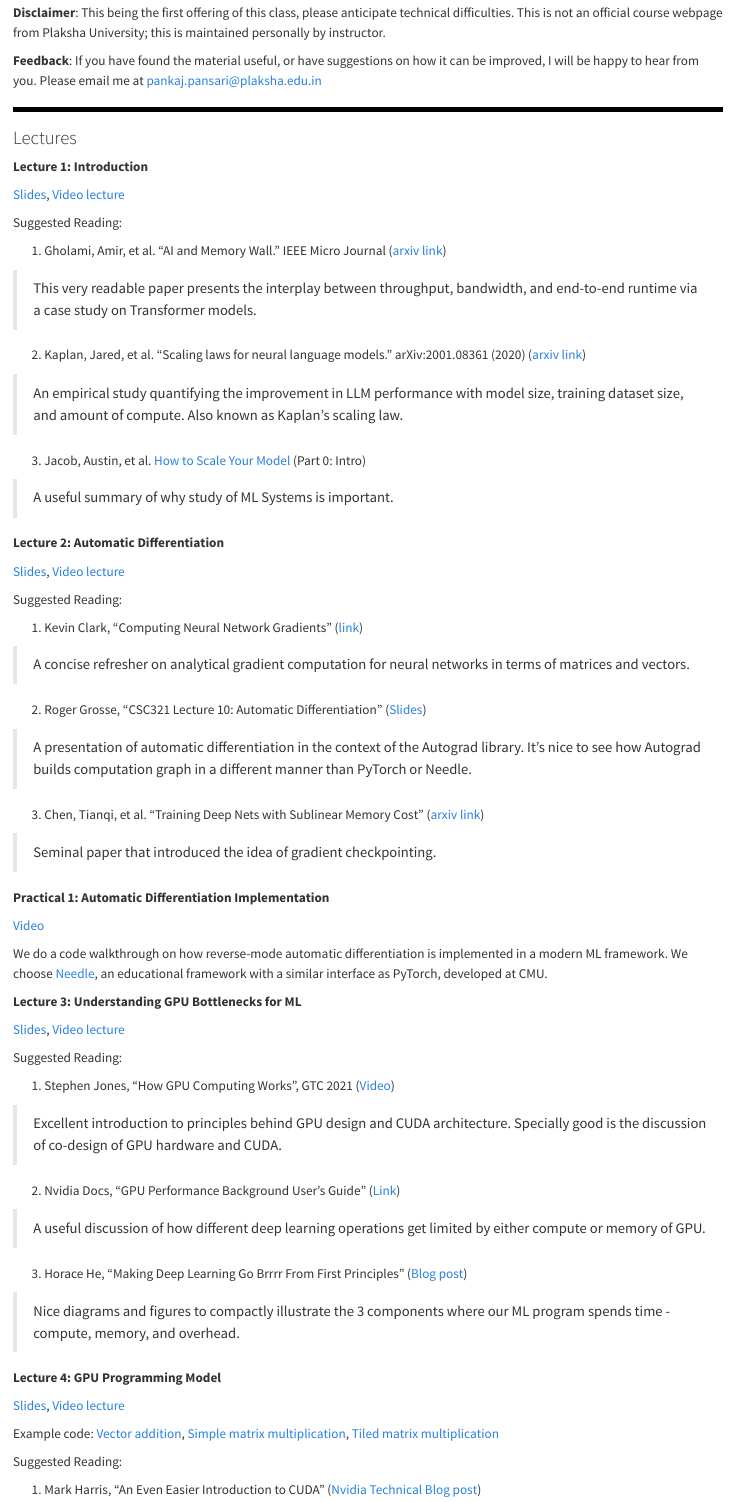
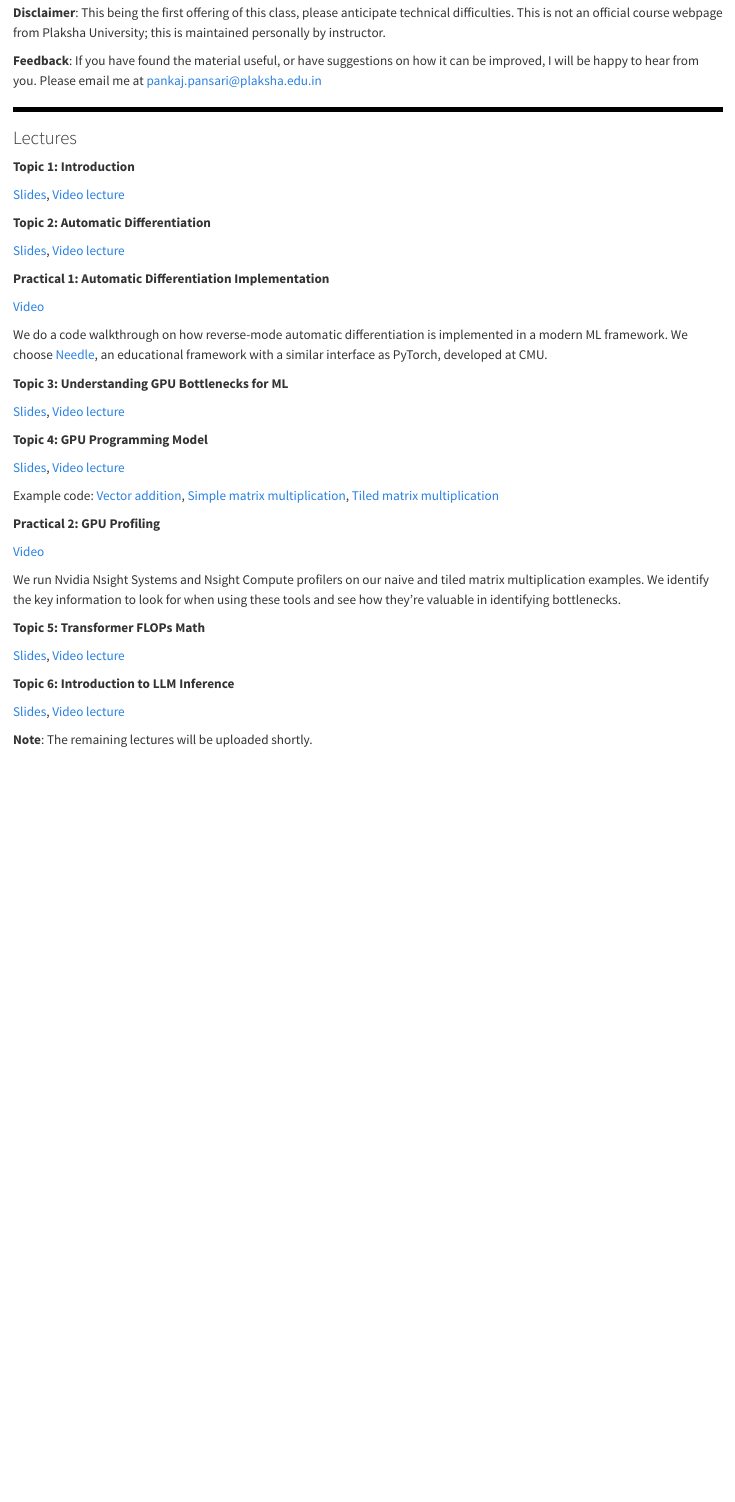
Before and after one commit to ai4103-mlsys/ai4103-mlsys.github.io, a Quarto document (index.qmd): the page in a window 1100 px wide, from 640 px down. Rendered offline with R 4.5, knitr and Pandoc in place of Quarto, with nearby package versions.

Commit message:
Refactored materials

```diff
--- a/index.qmd
+++ b/index.qmd
@@ -28,41 +28,13 @@ The focus of this course is on exploring these systems-related challenges during
 
 ### Lectures
 
-**Lecture 1: Introduction**
+**Topic 1: Introduction**
 
 [Slides](https://drive.google.com/file/d/15XROZ6VQ4ZsiYpsDWv1jxMSEGCD6J6x9/view?usp=sharing), [Video lecture](https://youtu.be/TaFBC_U7TOY)
 
-Suggested Reading:
-
-1. Gholami, Amir, et al. "AI and Memory Wall." IEEE Micro Journal ([arxiv link](https://arxiv.org/abs/2403.14123))
-
-> This very readable paper presents the interplay between throughput, bandwidth, and end-to-end runtime via a case study on Transformer models.
-
-2. Kaplan, Jared, et al. "Scaling laws for neural language models." arXiv:2001.08361 (2020) ([arxiv link](https://arxiv.org/abs/2001.08361))
-
-  > An empirical study quantifying the improvement in LLM performance with model size, training dataset size, and amount of compute. Also known as Kaplan's scaling law.
-
-3. Jacob, Austin, et al. [How to Scale Your Model](https://jax-ml.github.io/scaling-book/) (Part 0: Intro)
-
-  > A useful summary of why study of ML Systems is important.
-
-**Lecture 2: Automatic Differentiation**
+**Topic 2: Automatic Differentiation**
 
 [Slides](https://drive.google.com/file/d/15f9BvkVyV-6b5sWcqEmzOkrDqZZzW2zZ/view?usp=sharing), [Video lecture](https://youtu.be/4pI13caAZ0E)
-
-Suggested Reading:
-
-1. Kevin Clark, "Computing Neural Network Gradients" ([link](https://web.stanford.edu/class/cs224n/readings/gradient-notes.pdf))
-
-> A concise refresher on analytical gradient computation for neural networks in terms of matrices and vectors.
-
-2. Roger Grosse, "CSC321 Lecture 10: Automatic Differentiation" ([Slides](https://www.cs.toronto.edu/~rgrosse/courses/csc321_2018/slides/lec10.pdf))
-
-> A presentation of automatic differentiation in the context of the Autograd library. It's nice to see how Autograd builds computation graph in a different manner than PyTorch or Needle.
-
-3. Chen, Tianqi, et al. "Training Deep Nets with Sublinear Memory Cost" ([arxiv link](https://arxiv.org/abs/1604.06174))
-
-> Seminal paper that introduced the idea of gradient checkpointing.
 
 **Practical 1: Automatic Differentiation Implementation**
 
@@ -70,30 +42,12 @@ Suggested Reading:
 
 We do a code walkthrough on how reverse-mode automatic differentiation is implemented in a modern ML framework. We choose [Needle](https://github.com/iwzbi/needle), an educational framework with a similar interface as PyTorch, developed at CMU.
 
-**Lecture 3: Understanding GPU Bottlenecks for ML**
+**Topic 3: Understanding GPU Bottlenecks for ML**
 
 [Slides](https://drive.google.com/file/d/1TRr3Zu9wibIAq7B8lKR0q2QMquexqHFF/view?usp=drive_link), [Video lecture](https://youtu.be/ZFwBQgdE-s4)
 
-Suggested Reading:
-
-1. Stephen Jones, "How GPU Computing Works", GTC 2021 ([Video](https://youtu.be/3l10o0DYJXg?si=XmGT9VRL9HwjY1us))
-
-> Excellent introduction to principles behind GPU design and CUDA architecture. Specially good is the discussion of co-design of GPU hardware and CUDA.
-
-2. Nvidia Docs, "GPU Performance Background User's Guide" ([Link](https://docs.nvidia.com/deeplearning/performance/dl-performance-gpu-background/index.html))
-
-> A useful discussion of how different deep learning operations get limited by either compute or memory of GPU.
-
-3. Horace He, "Making Deep Learning Go Brrrr From First Principles" ([Blog post](https://horace.io/brrr_intro.html))
-
-> Nice diagrams and figures to compactly illustrate the 3 components where our ML program spends time - compute, memory, and overhead.
-
-**Lecture 4: GPU Programming Model**
+**Topic 4: GPU Programming Model**
 
 [Slides](https://drive.google.com/file/d/1FmzTAcrONNt_UIVcOMydtnplx-9r5HpN/view?usp=sharing), [Video lecture](https://youtu.be/oERajeZtiCk)
 
 Example code: [Vector addition](https://gist.github.com/pankajpansari/9dfdf751a74c5c72e64095049d60578a), [Simple matrix multiplication](https://gist.github.com/pankajpansari/246e12261c30bb23de4416f88369db70), [Tiled matrix multiplication](https://gist.github.com/pankajpansari/b96de390d5b39caee3399e83b3e9d2af)
-
-Suggested Reading:
-
-1. Mark Harris, "An Even Easier Introduction to CUDA" ([Nvidia Technical Blog post](https://developer.nvidia.com/blog/even-easier-introduction-cuda/))
@@ -115,11 +59,12 @@ Suggested Reading:
 We run Nvidia Nsight Systems and Nsight Compute profilers on our naive and tiled matrix multiplication examples.
 We identify the key information to look for when using these tools and see how they're valuable in identifying bottlenecks.
 
-**Lecture 5: Transformer FLOPs Math and Introduction to LLM Inference**
+**Topic 5: Transformer FLOPs Math**
 
-[Slides](https://drive.google.com/file/d/17XLKpJw4Tc2KehAHvVw6ySf1nxsWCJsb/view?usp=sharing), Video lectures: [Transformer Math](https://youtu.be/KN4LW6yEWgg), [LLM Inference](https://youtu.be/IKzaC1nB9xM)
+[Slides](https://drive.google.com/file/d/17XLKpJw4Tc2KehAHvVw6ySf1nxsWCJsb/view?usp=sharing), [Video lecture](https://youtu.be/KN4LW6yEWgg)
 
-Suggested Reading:
+**Topic 6: Introduction to LLM Inference**
 
-1. Einops tutorial ([Link](https://einops.rocks/)), Einsum tutorial ([Link](https://obilaniu6266h16.wordpress.com/2016/02/04/einstein-summation-in-numpy/))
+[Slides](https://drive.google.com/file/d/17XLKpJw4Tc2KehAHvVw6ySf1nxsWCJsb/view?usp=sharing), [Video lecture](https://youtu.be/IKzaC1nB9xM)
 
+**Note**: The remaining lectures will be uploaded shortly.
```
Also changed, not shown: styles.css (+15 -0 lines), index.qmd (15 more changed lines).
